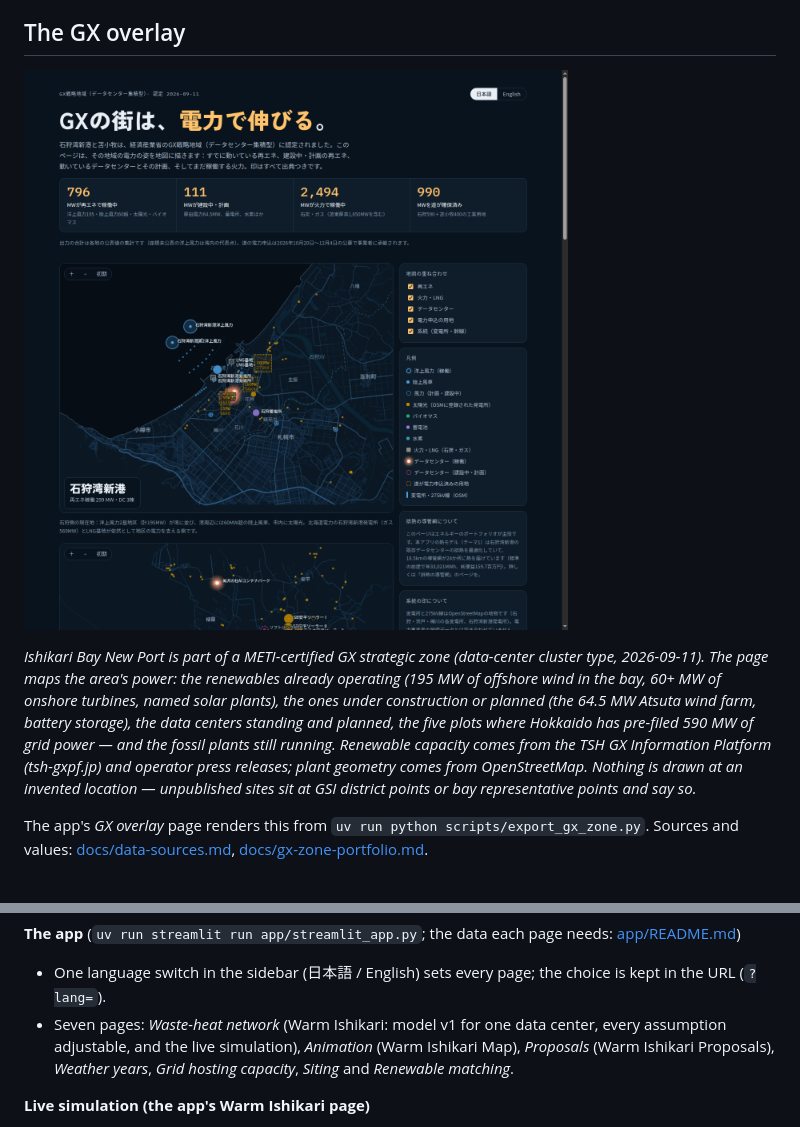
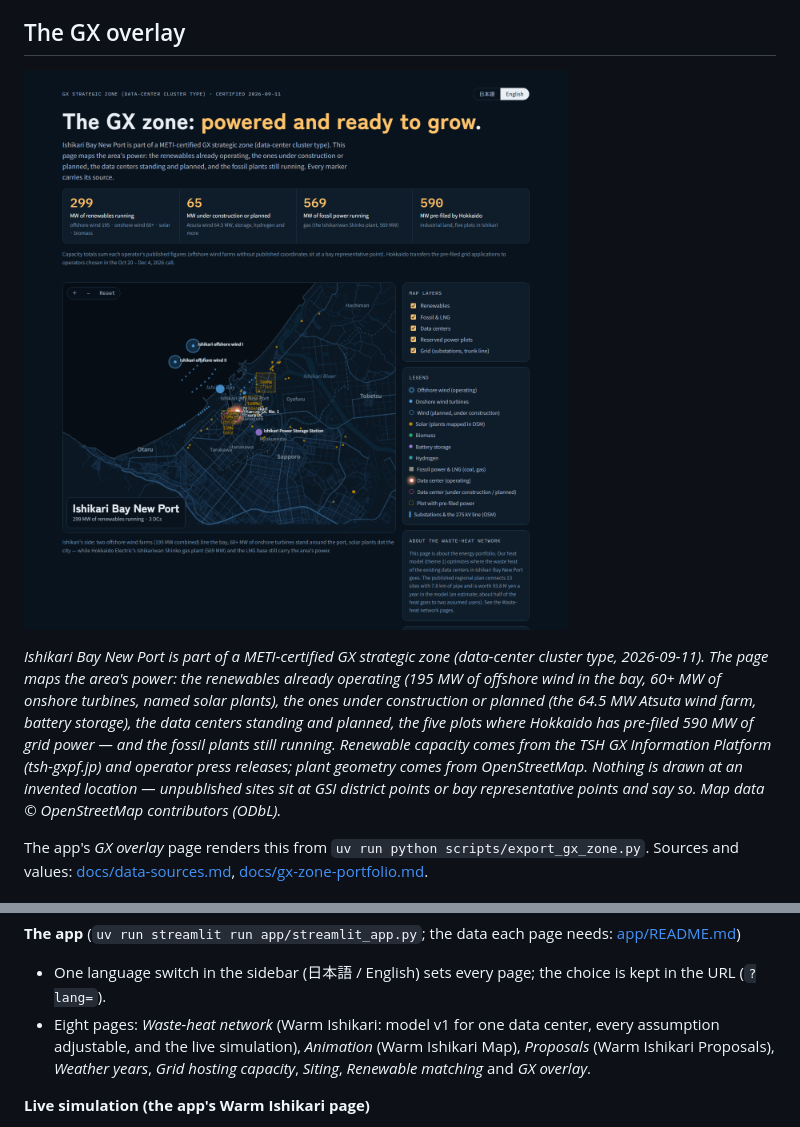
Before and after one commit to ACurnow/team-data-center, a Markdown page: README.md, 2 parts joined by grey strips. GitHub-like rendering; pictures changed too: docs/img/gx-overlay.png.

```diff
--- a/README.md
+++ b/README.md
@@ -247,7 +247,7 @@ The app's *Renewable matching* page lets you set the load, the contract, a batte
 
 ![The GX strategic zone at Ishikari Bay New Port: the two offshore wind farms in the bay, onshore turbines, solar plants and the fossil plants; the data centers standing and planned, and the plots where Hokkaido has pre-filed grid power](docs/img/gx-overlay.png)
 
-*Ishikari Bay New Port is part of a METI-certified GX strategic zone (data-center cluster type, 2026-09-11). The page maps the area's power: the renewables already operating (195 MW of offshore wind in the bay, 60+ MW of onshore turbines, named solar plants), the ones under construction or planned (the 64.5 MW Atsuta wind farm, battery storage), the data centers standing and planned, the five plots where Hokkaido has pre-filed 590 MW of grid power — and the fossil plants still running. Renewable capacity comes from the TSH GX Information Platform (tsh-gxpf.jp) and operator press releases; plant geometry comes from OpenStreetMap. Nothing is drawn at an invented location — unpublished sites sit at GSI district points or bay representative points and say so.*
+*Ishikari Bay New Port is part of a METI-certified GX strategic zone (data-center cluster type, 2026-09-11). The page maps the area's power: the renewables already operating (195 MW of offshore wind in the bay, 60+ MW of onshore turbines, named solar plants), the ones under construction or planned (the 64.5 MW Atsuta wind farm, battery storage), the data centers standing and planned, the five plots where Hokkaido has pre-filed 590 MW of grid power — and the fossil plants still running. Renewable capacity comes from the TSH GX Information Platform (tsh-gxpf.jp) and operator press releases; plant geometry comes from OpenStreetMap. Nothing is drawn at an invented location — unpublished sites sit at GSI district points or bay representative points and say so. Map data © OpenStreetMap contributors (ODbL).*
 
 The app's *GX overlay* page renders this from `uv run python scripts/export_gx_zone.py`. Sources and values: [docs/data-sources.md](docs/data-sources.md), [docs/gx-zone-portfolio.md](docs/gx-zone-portfolio.md).
 
@@ -371,7 +371,7 @@ uv run pytest                                          # tests; those that need
 
 **The app** (`uv run streamlit run app/streamlit_app.py`; the data each page needs: [app/README.md](app/README.md))
 - One language switch in the sidebar (日本語 / English) sets every page; the choice is kept in the URL (`?lang=`).
-- Seven pages: *Waste-heat network* (Warm Ishikari: model v1 for one data center, every assumption adjustable, and the live simulation), *Animation* (Warm Ishikari Map), *Proposals* (Warm Ishikari Proposals), *Weather years*, *Grid hosting capacity*, *Siting* and *Renewable matching*.
+- Eight pages: *Waste-heat network* (Warm Ishikari: model v1 for one data center, every assumption adjustable, and the live simulation), *Animation* (Warm Ishikari Map), *Proposals* (Warm Ishikari Proposals), *Weather years*, *Grid hosting capacity*, *Siting*, *Renewable matching* and *GX overlay*.
 
 **Live simulation (the app's Warm Ishikari page)**
 - Type a what-if in either language ("電気料金を2倍にして" / "double the electricity price"); the LLM
```
Also changed, not shown: README.ja.md (+3 -3 lines), docs/gx-zone-portfolio.md (+5 -4 lines), docs/img/gx-overlay-ja.png (added), 2 other files.
